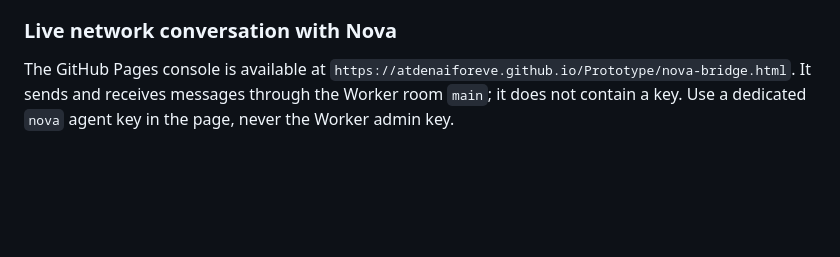
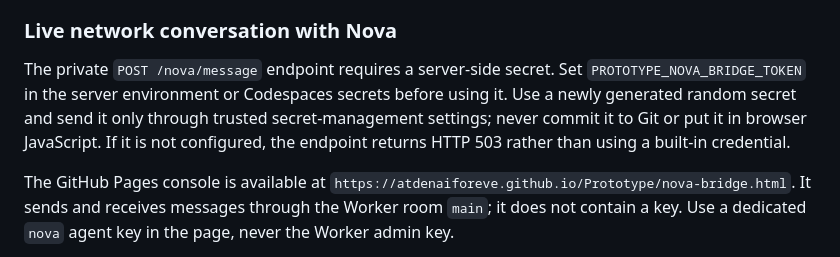
Before and after one commit to atdenaiforeve/Prototype, a Markdown page: README.md, the part around the change. Drawn GitHub-style; blank space fills up the shorter version.

Commit message:
Document secure Nova bridge secret configuration

```diff
--- a/README.md
+++ b/README.md
@@ -94,6 +94,13 @@ Only enable it for conversations you are comfortable storing there. Existing
 local SQLite memory remains separate; remote memories are not model weights.
 
 ### Live network conversation with Nova
+
+The private `POST /nova/message` endpoint requires a server-side secret. Set
+`PROTOTYPE_NOVA_BRIDGE_TOKEN` in the server environment or Codespaces secrets
+before using it. Use a newly generated random secret and send it only through
+trusted secret-management settings; never commit it to Git or put it in browser
+JavaScript. If it is not configured, the endpoint returns HTTP 503 rather than
+using a built-in credential.
 
 The GitHub Pages console is available at
 `https://atdenaiforeve.github.io/Prototype/nova-bridge.html`. It sends and
```
